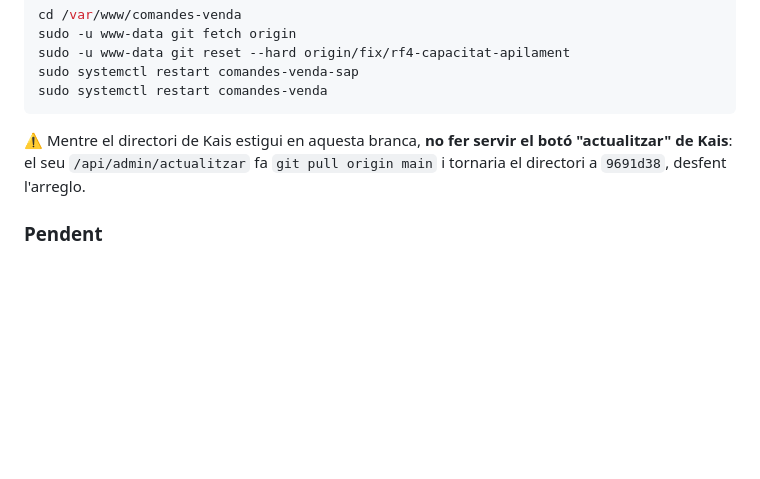
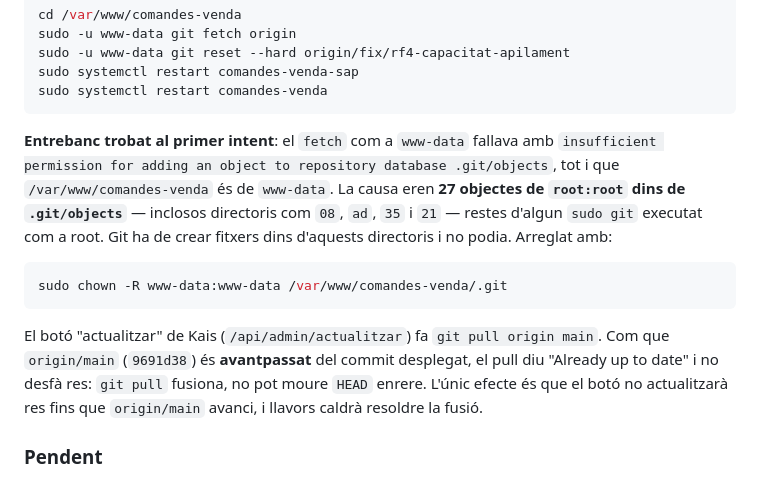
Before and after one commit to ohijazo/PreparacioComandesVendaSAP, a Markdown page: tasks/fase2_progress.md, the part around the change. Drawn GitHub-style; blank space fills up the shorter version.

Commit message:
docs: corregir l'avís sobre el botó "actualitzar" de Kais + nota de permisos
Vaig escriure que el botó "actualitzar" de Kais desfaria l'arreglo tornant el
directori a 9691d38. És fals: `git pull` fusiona i no pot moure HEAD enrere, i
com que origin/main és avantpassat del commit desplegat, el pull diu "Already up
to date". L'únic efecte real és que el botó no actualitzarà res fins que
origin/main avanci.

Afegida també la causa de la fallada del primer desplegament: 27 objectes de
root:root dins de .git/objects del repo de Kais (restes d'un `sudo git` antic)
feien petar qualsevol fetch com a www-data, tot i ser el propietari del
directori. Es resol amb un chown -R del .git.

Co-Authored-By: Claude Opus 5 (1M context) <noreply@anthropic.com>

````diff
--- a/tasks/fase2_progress.md
+++ b/tasks/fase2_progress.md
@@ -607,9 +607,22 @@ sudo systemctl restart comandes-venda-sap
 sudo systemctl restart comandes-venda
 ```
 
-⚠️ Mentre el directori de Kais estigui en aquesta branca, **no fer servir el botó
-"actualitzar" de Kais**: el seu `/api/admin/actualitzar` fa `git pull origin main`
-i tornaria el directori a `9691d38`, desfent l'arreglo.
+**Entrebanc trobat al primer intent**: el `fetch` com a `www-data` fallava amb
+`insufficient permission for adding an object to repository database
+.git/objects`, tot i que `/var/www/comandes-venda` és de `www-data`. La causa eren
+**27 objectes de `root:root` dins de `.git/objects`** — inclosos directoris com
+`08`, `ad`, `35` i `21` — restes d'algun `sudo git` executat com a root. Git ha de
+crear fitxers dins d'aquests directoris i no podia. Arreglat amb:
+
+```bash
+sudo chown -R www-data:www-data /var/www/comandes-venda/.git
+```
+
+El botó "actualitzar" de Kais (`/api/admin/actualitzar`) fa `git pull origin main`.
+Com que `origin/main` (`9691d38`) és **avantpassat** del commit desplegat, el pull
+diu "Already up to date" i no desfà res: `git pull` fusiona, no pot moure `HEAD`
+enrere. L'únic efecte és que el botó no actualitzarà res fins que `origin/main`
+avanci, i llavors caldrà resoldre la fusió.
 
 ### Pendent
 1. Desplegar (comandaments de sobre) i confirmar-ho amb l'usuari que ho va
````
Also changed, not shown: tasks/todo.md (+4 -2 lines).
